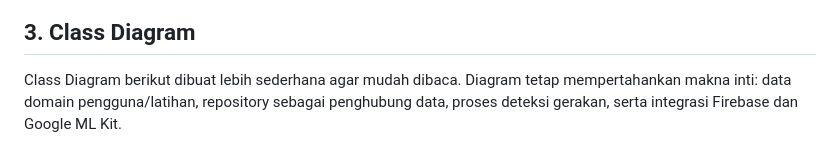
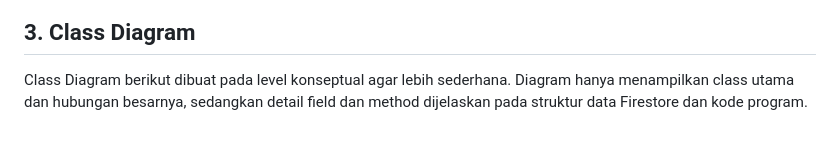
Before and after one commit to arifrachmatdx/Kinetra, a Markdown page: docs/uml.md, the part around one of its changes. GitHub-like rendering.

Commit message:
docs: reduce class diagram to core concepts
Co-authored-by: arifrachmatdx <arifrachmatdx@users.noreply.github.com>

````diff
--- a/docs/uml.md
+++ b/docs/uml.md
@@ -505,7 +505,7 @@ flowchart TD
 
 ## 3. Class Diagram
 
-Class Diagram berikut dibuat lebih sederhana agar mudah dibaca. Diagram tetap mempertahankan makna inti: data domain pengguna/latihan, repository sebagai penghubung data, proses deteksi gerakan, serta integrasi Firebase dan Google ML Kit.
+Class Diagram berikut dibuat pada level konseptual agar lebih sederhana. Diagram hanya menampilkan class utama dan hubungan besarnya, sedangkan detail field dan method dijelaskan pada struktur data Firestore dan kode program.
 
 ```mermaid
 classDiagram
````
Also changed, not shown: other parts of docs/uml.md (+17 -119 lines).
